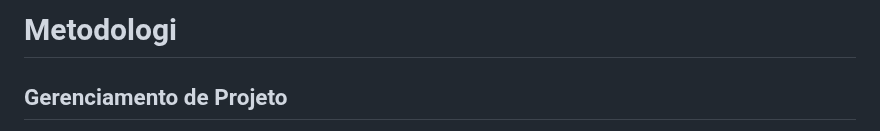
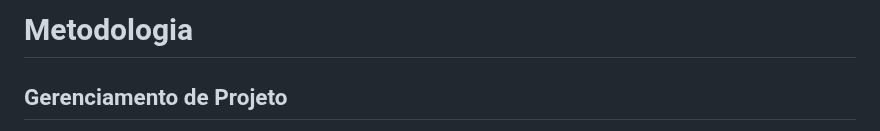
Before and after one commit to ICEI-PUC-Minas-PMV-ADS/ADS-EIXO-1-MARCAE, a Markdown page: documentos/03-Metodologia.md, the part around the change. Drawn GitHub-style.

```diff
--- a/documentos/03-Metodologia.md
+++ b/documentos/03-Metodologia.md
@@ -1,5 +1,5 @@
 
-# Metodologi
+# Metodologia
 
 ## Gerenciamento de Projeto
 A metodologia ágil escolhida para o desenvolvimento deste projeto foi o SCRUM, pois como citam Amaral, Fleury e Isoni (2019, p. 68), seus benefícios são a
```
